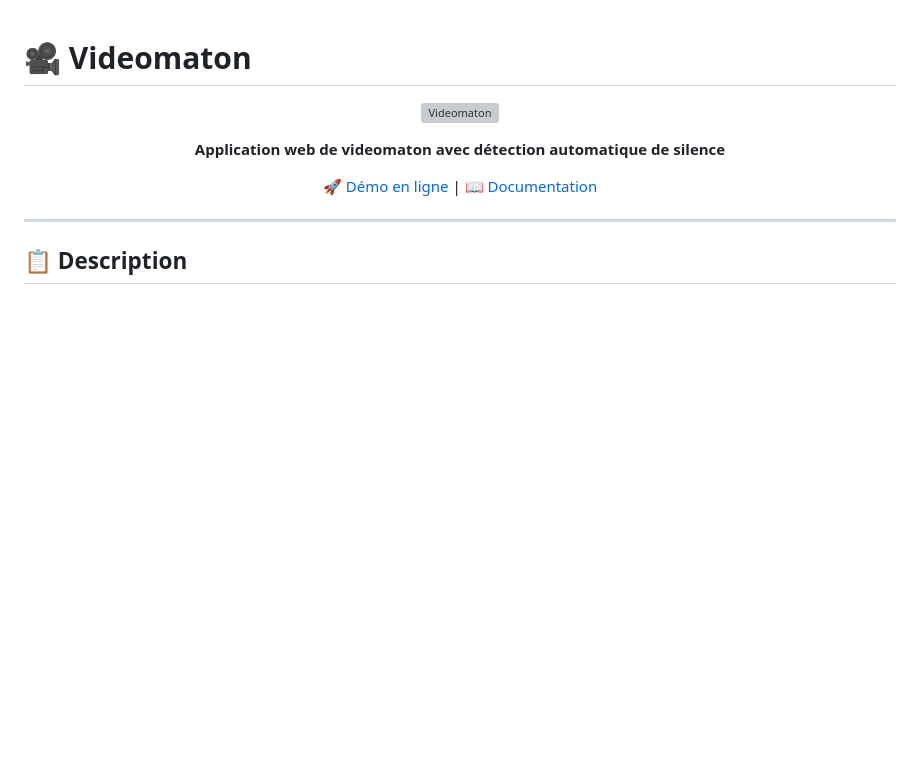
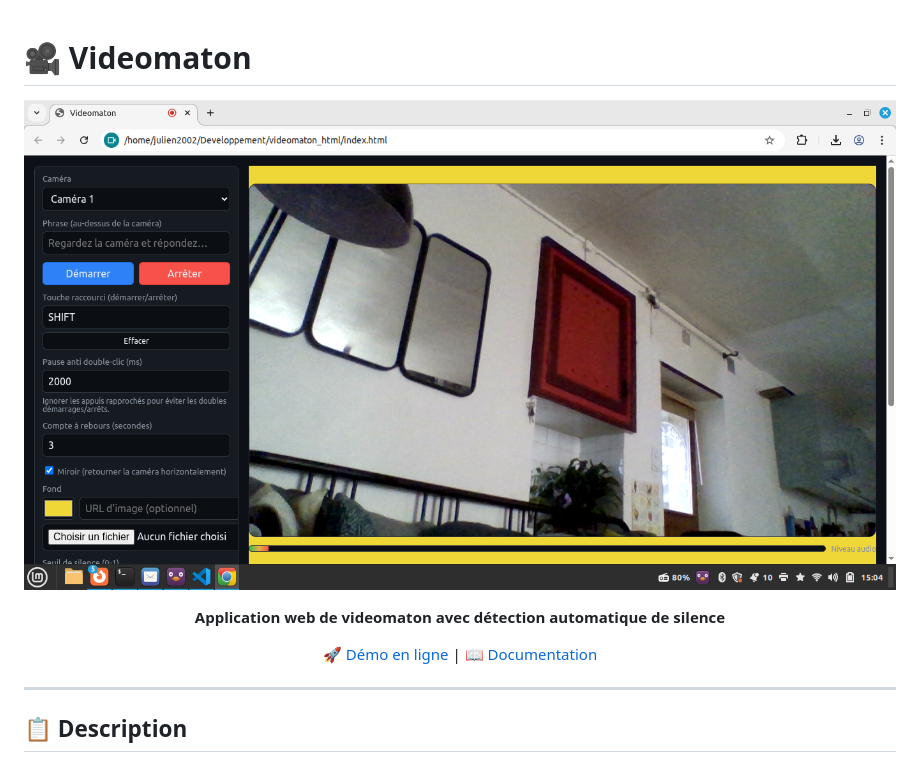
Before and after one commit to julienrat/videomaton_html, a Markdown page: README.md, the part around the change. GitHub-like rendering; pictures changed too: screenshot.png (added); blank space fills up the shorter version; grey boxes are pictures that could not be loaded.

Commit message:
Utilisation de screenshot.png au lieu du placeholder SVG

```diff
--- a/README.md
+++ b/README.md
@@ -2,7 +2,7 @@
 
 <div align="center">
 
-![Videomaton](screenshot.svg)
+![Videomaton](screenshot.png)
 
 **Application web de videomaton avec détection automatique de silence**
 
```
Also changed, not shown: 2 other files.
